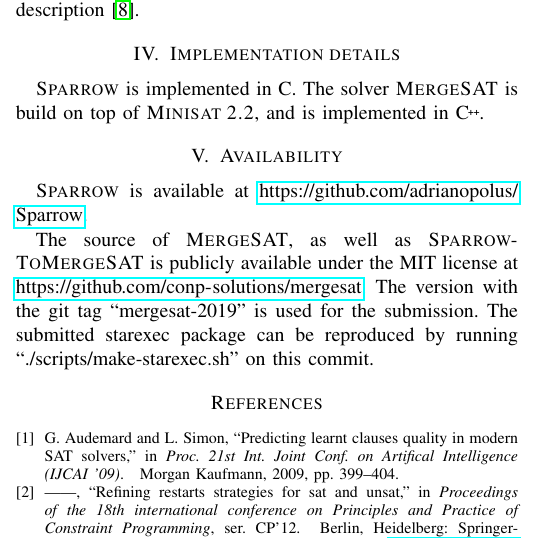
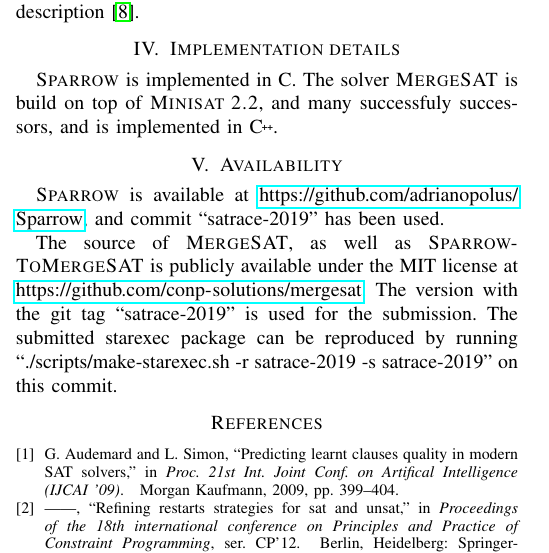
Before and after one commit to niklasso/minisat, a LaTeX paper (doc/solver_description/sparrow2mergesat.tex): part of one column of page 1 of 2, cut so that both start at the same text. Compiled offline with pdfLaTeX.

Commit message:
doc: fix SAT Race 2019 details

```diff
--- a/doc/solver_description/sparrow2mergesat.tex
+++ b/doc/solver_description/sparrow2mergesat.tex
@@ -107,15 +107,15 @@
 
 \sparrow is implemented in C.
 %
-The solver \mergesat is build on top of \minisat, and is implemented in \CC.
+The solver \mergesat is build on top of \minisat, and many successfuly successors, and is implemented in \CC.
 
 \section{Availability}
 
-\sparrow is available at \url{https://github.com/adrianopolus/Sparrow}.
+\sparrow is available at \url{https://github.com/adrianopolus/Sparrow}, and commit ``satrace-2019'' has been used.
 
 The source of \mergesat, as well as \stm is publicly available under the MIT license at \url{https://github.com/conp-solutions/mergesat}.
-The version with the git tag ``mergesat-2019'' is used for the submission.
-The submitted starexec package can be reproduced by running ``./scripts/make-starexec.sh'' on this commit.
+The version with the git tag ``satrace-2019'' is used for the submission.
+The submitted starexec package can be reproduced by running ``./scripts/make-starexec.sh -r satrace-2019 -s satrace-2019'' on this commit.
 
 \bibliographystyle{IEEEtranS}
 \bibliography{sparrow2mergesat}
```
Also changed, not shown: doc/solver_description/mergesat.tex (+8 -1 lines).
